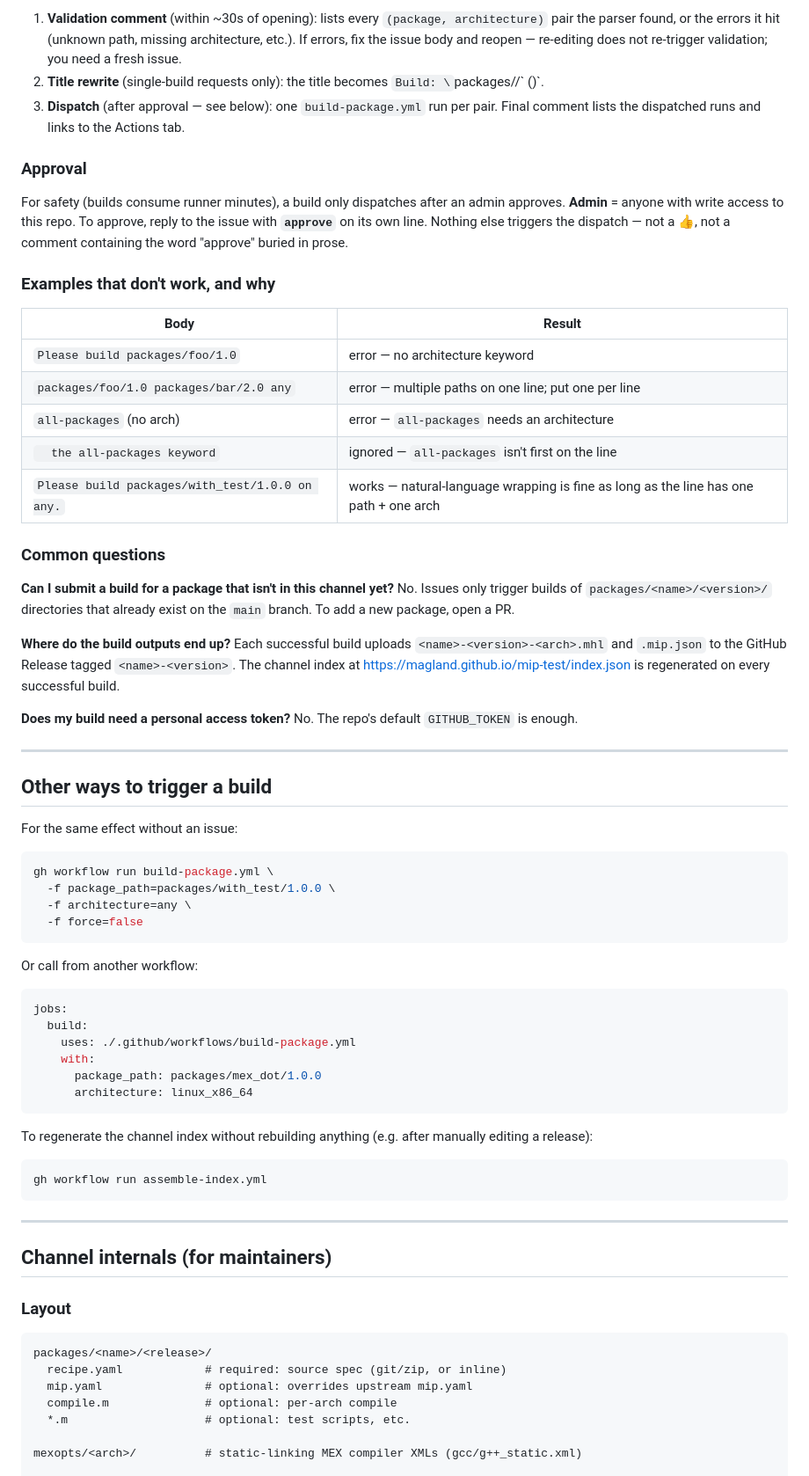
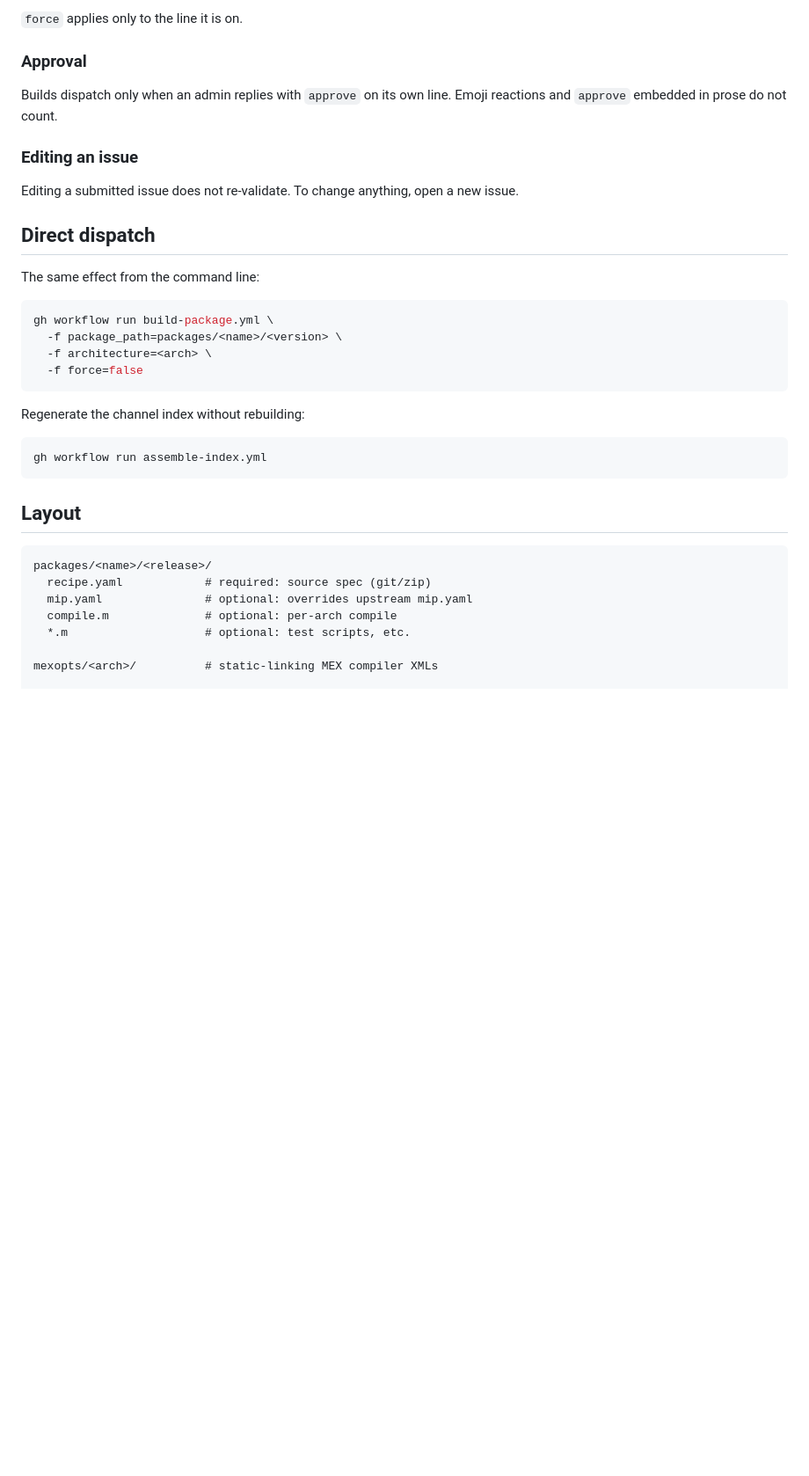
Before and after one commit to magland/mip-test, a Markdown page: README.md, the part around one of its changes. Shown at 88% size. GitHub-like rendering; blank space fills up the shorter version.

````diff
--- a/README.md
+++ b/README.md
@@ -77,75 +52,39 @@ This means re-submitting the same issue is harmless. Use `force` only when you r
 
-1. **Validation comment** (within ~30s of opening): lists every `(package, architecture)` pair the parser found, or the errors it hit (unknown path, missing architecture, etc.). If errors, fix the issue body and reopen — re-editing does not re-trigger validation; you need a fresh issue.
-2. **Title rewrite** (single-build requests only): the title becomes `Build: \`packages/<name>/<version>\` (<arch>)`.
-3. **Dispatch** (after approval — see below): one `build-package.yml` run per pair. Final comment lists the dispatched runs and links to the Actions tab.
+`force` applies only to the line it is on.
 
 ### Approval
 
-For safety (builds consume runner minutes), a build only dispatches after an admin approves. **Admin** = anyone with write access to this repo. To approve, reply to the issue with **`approve`** on its own line. Nothing else triggers the dispatch — not a 👍, not a comment containing the word "approve" buried in prose.
+Builds dispatch only when an admin replies with `approve` on its own line. Emoji reactions and `approve` embedded in prose do not count.
 
-### Examples that don't work, and why
+### Editing an issue
 
-| Body | Result |
-|---|---|
-| `Please build packages/foo/1.0` | error — no architecture keyword |
-| `packages/foo/1.0 packages/bar/2.0 any` | error — multiple paths on one line; put one per line |
-| `all-packages` (no arch) | error — `all-packages` needs an architecture |
-| `  the all-packages keyword` | ignored — `all-packages` isn't first on the line |
-| `Please build packages/with_test/1.0.0 on any.` | works — natural-language wrapping is fine as long as the line has one path + one arch |
+Editing a submitted issue does not re-validate. To change anything, open a new issue.
 
-### Common questions
+## Direct dispatch
 
-**Can I submit a build for a package that isn't in this channel yet?**
-No. Issues only trigger builds of `packages/<name>/<version>/` directories that already exist on the `main` branch. To add a new package, open a PR.
-
-**Where do the build outputs end up?**
-Each successful build uploads `<name>-<version>-<arch>.mhl` and `.mip.json` to the GitHub Release tagged `<name>-<version>`. The channel index at https://magland.github.io/mip-test/index.json is regenerated on every successful build.
-
-**Does my build need a personal access token?**
-No. The repo's default `GITHUB_TOKEN` is enough.
-
----
-
-## Other ways to trigger a build
-
-For the same effect without an issue:
+The same effect from the command line:
 
 ```bash
 gh workflow run build-package.yml \
-  -f package_path=packages/with_test/1.0.0 \
-  -f architecture=any \
+  -f package_path=packages/<name>/<version> \
+  -f architecture=<arch> \
   -f force=false
 ```
 
-Or call from another workflow:
-
-```yaml
-jobs:
-  build:
-    uses: ./.github/workflows/build-package.yml
-    with:
-      package_path: packages/mex_dot/1.0.0
-      architecture: linux_x86_64
-```
-
-To regenerate the channel index without rebuilding anything (e.g. after manually editing a release):
+Regenerate the channel index without rebuilding:
 
 ```bash
 gh workflow run assemble-index.yml
 ```
 
----
-
-## Channel internals (for maintainers)
-
-### Layout
+## Layout
 
 ```
 packages/<name>/<release>/
-  recipe.yaml            # required: source spec (git/zip, or inline)
+  recipe.yaml            # required: source spec (git/zip)
   mip.yaml               # optional: overrides upstream mip.yaml
   compile.m              # optional: per-arch compile
   *.m                    # optional: test scripts, etc.
 
-mexopts/<arch>/          # static-linking MEX compiler XMLs (gcc/g++_static.xml)
+mexopts/<arch>/          # static-linking MEX compiler XMLs
 
````
Also changed, not shown: other parts of README.md (+42 -88 lines).
